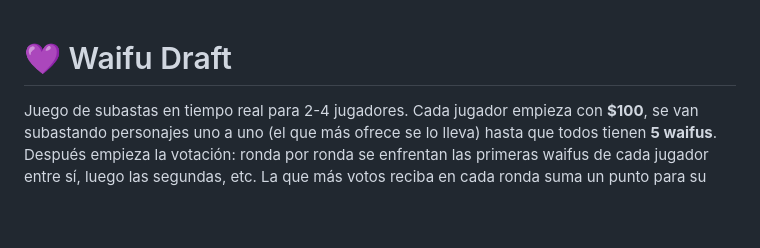
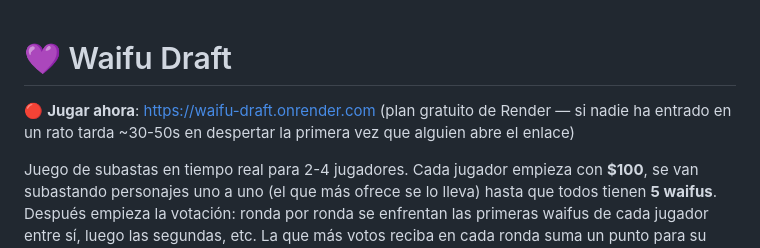
Before and after one commit to mjsanchezr/waifu-draft, a Markdown page: README.md, the part around the change. GitHub-like rendering; blank space fills up the shorter version.

Commit message:
Add live deploy URL to README
Co-Authored-By: Claude Sonnet 5 <noreply@anthropic.com>

```diff
--- a/README.md
+++ b/README.md
@@ -1,4 +1,8 @@
 # 💜 Waifu Draft
+
+🔴 **Jugar ahora**: https://waifu-draft.onrender.com
+(plan gratuito de Render — si nadie ha entrado en un rato tarda ~30-50s en
+despertar la primera vez que alguien abre el enlace)
 
 Juego de subastas en tiempo real para 2-4 jugadores. Cada jugador empieza con
 **$100**, se van subastando personajes uno a uno (el que más ofrece se lo
```
